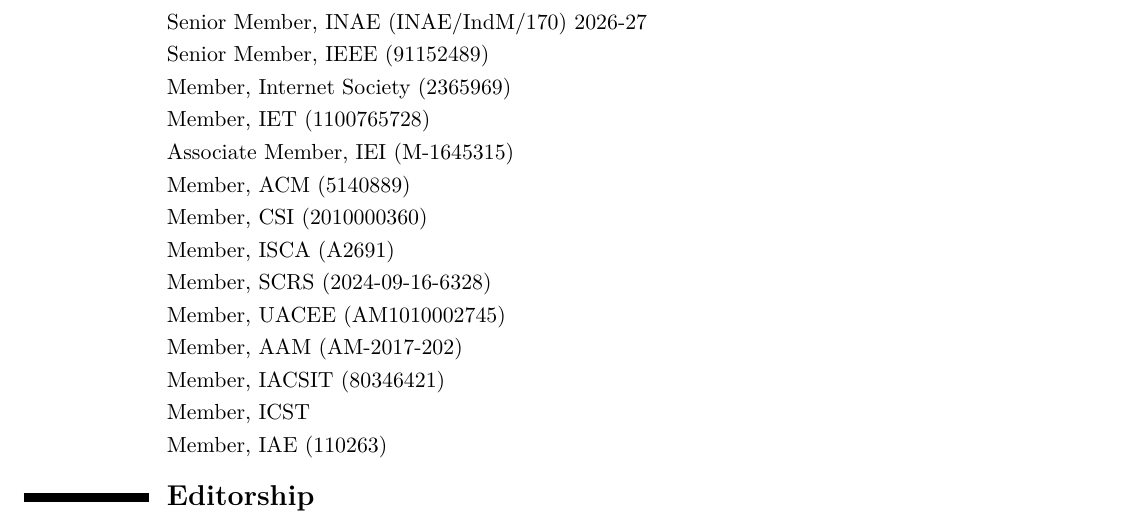
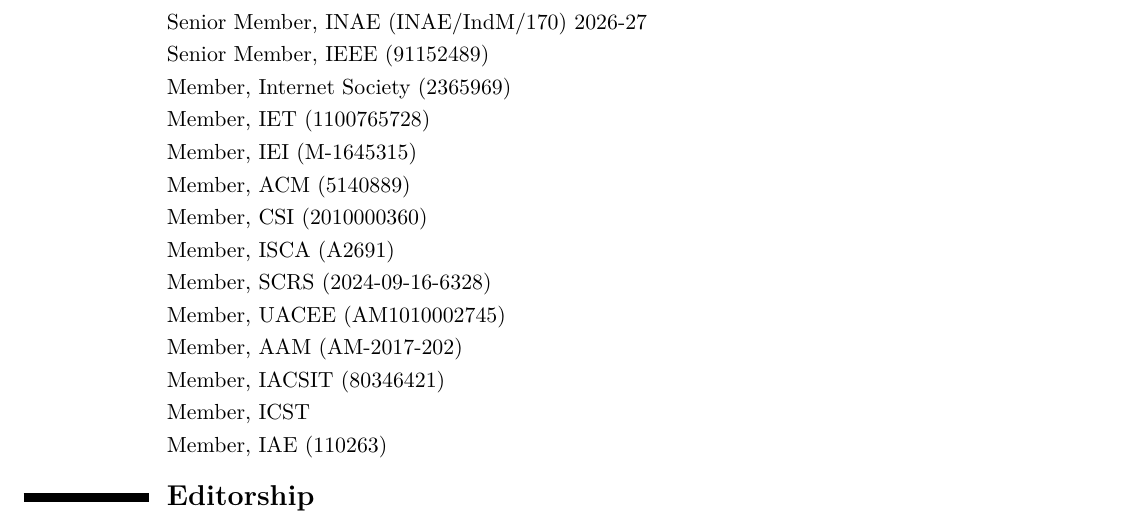
Before and after one commit to ParthaPRay/ParthaPRay.github.io, a LaTeX CV (assets/ParthaPratimRay_CV_Latex.tex): part of page 3 of 28, cut so that both start at the same text. Compiled offline with XeLaTeX.

Commit message:
Add files via upload

```diff
--- a/assets/ParthaPratimRay_CV_Latex.tex
+++ b/assets/ParthaPratimRay_CV_Latex.tex
@@ -133,7 +133,7 @@
 \cvitem{}{Senior Member, IEEE (91152489)}
 \cvitem{}{Member, Internet Society (2365969)}
 \cvitem{}{Member, IET (1100765728)}
-\cvitem{}{Associate Member, IEI (M-1645315)}
+\cvitem{}{Member, IEI (M-1645315)}
 \cvitem{}{Member, ACM (5140889)}
 \cvitem{}{Member, CSI (2010000360)}
 \cvitem{}{Member, ISCA (A2691)}
```
